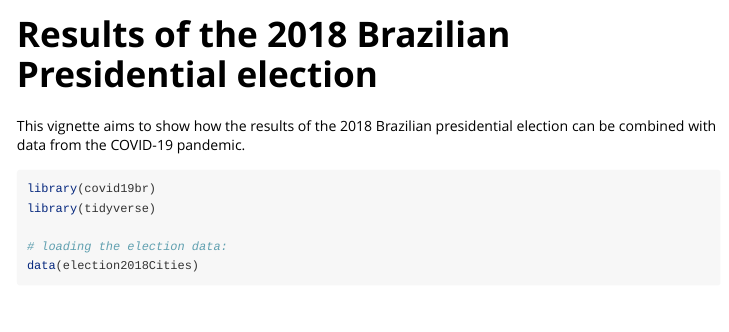
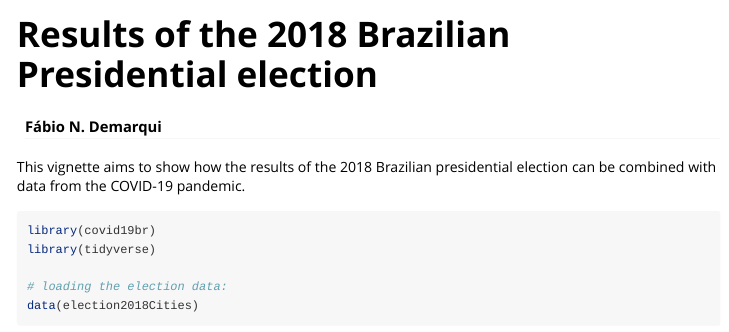
Before and after one commit to fndemarqui/covid19br, an R Markdown document (vignettes/election2018.Rmd): the page in a window 1100 px wide, from its top. Rendered offline with R 4.5, knitr and Pandoc, with nearby package versions; some code elsewhere in the file could not run offline; common packages that the code uses without loading them are loaded.

```diff
--- a/vignettes/election2018.Rmd
+++ b/vignettes/election2018.Rmd
@@ -1,6 +1,7 @@
 ---
 title: "Results of the 2018 Brazilian Presidential election"
 output: rmarkdown::html_vignette
+author: Fábio N. Demarqui
 vignette: >
   %\VignetteIndexEntry{Results of the 2018 Brazilian Presidential election}
   %\VignetteEngine{knitr::rmarkdown}
```
Also changed, not shown: docs/pkgdown.yml, 14 other files.
